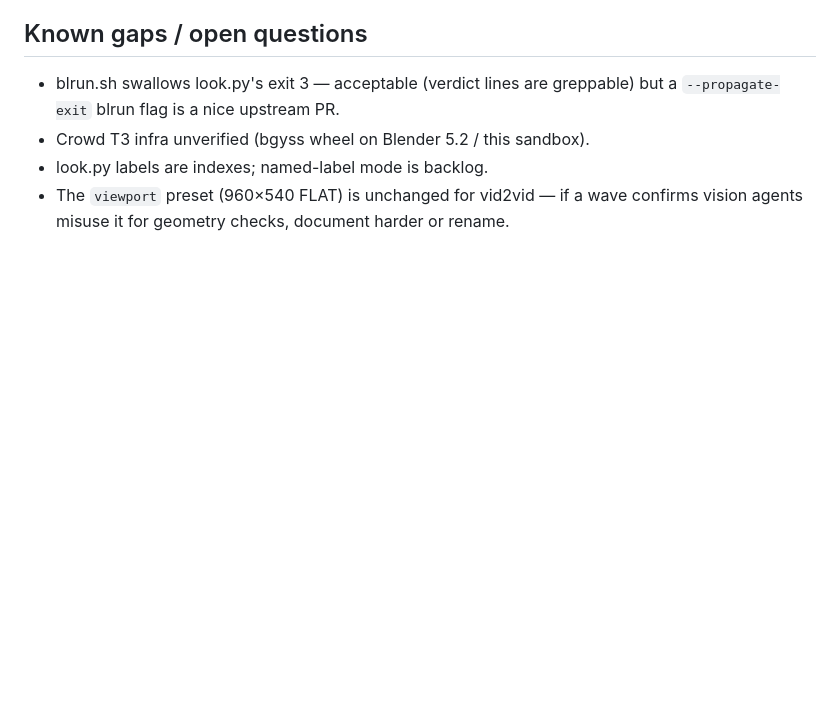
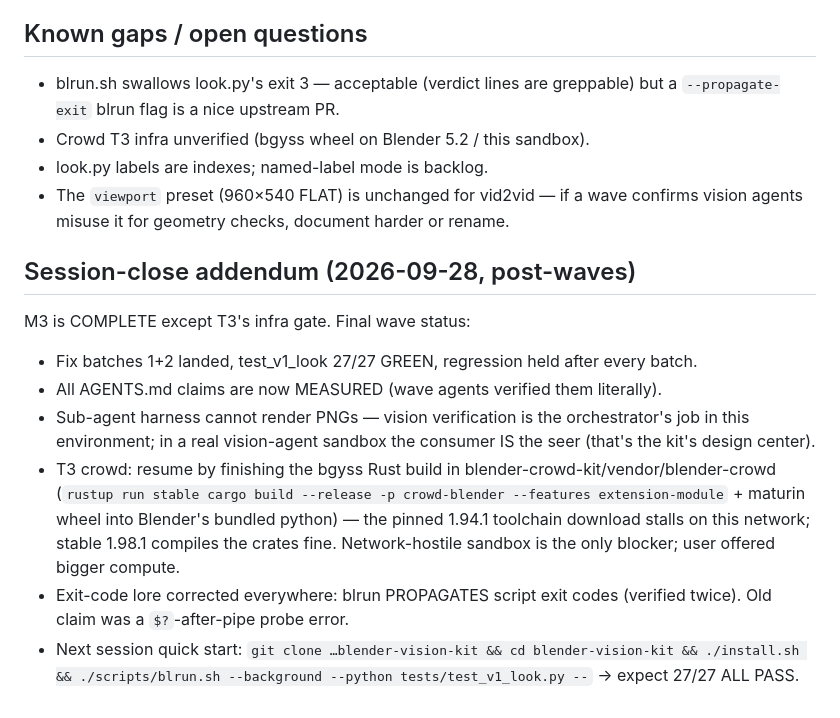
Before and after one commit to zmpc01/blender-vision-kit, a Markdown page: HANDOFF.md, the part around the change. Drawn GitHub-style; blank space fills up the shorter version.

Commit message:
vision-kit: PLAN M3 complete + HANDOFF session-close addendum

```diff
--- a/HANDOFF.md
+++ b/HANDOFF.md
@@ -72,3 +72,24 @@
 - The `viewport` preset (960×540 FLAT) is unchanged for vid2vid — if a
   wave confirms vision agents misuse it for geometry checks, document
   harder or rename.
+
+## Session-close addendum (2026-09-28, post-waves)
+
+M3 is COMPLETE except T3's infra gate. Final wave status:
+- Fix batches 1+2 landed, test_v1_look 27/27 GREEN, regression held after every batch.
+- All AGENTS.md claims are now MEASURED (wave agents verified them literally).
+- Sub-agent harness cannot render PNGs — vision verification is the
+  orchestrator's job in this environment; in a real vision-agent sandbox
+  the consumer IS the seer (that's the kit's design center).
+- T3 crowd: resume by finishing the bgyss Rust build in
+  blender-crowd-kit/vendor/blender-crowd (`rustup run stable cargo build
+  --release -p crowd-blender --features extension-module` + maturin
+  wheel into Blender's bundled python) — the pinned 1.94.1 toolchain
+  download stalls on this network; stable 1.98.1 compiles the crates
+  fine. Network-hostile sandbox is the only blocker; user offered
+  bigger compute.
+- Exit-code lore corrected everywhere: blrun PROPAGATES script exit
+  codes (verified twice). Old claim was a `$?`-after-pipe probe error.
+- Next session quick start: `git clone …blender-vision-kit && cd
+  blender-vision-kit && ./install.sh && ./scripts/blrun.sh --background
+  --python tests/test_v1_look.py --` → expect 27/27 ALL PASS.
```
Also changed, not shown: PLAN.md (+10 -8 lines).
